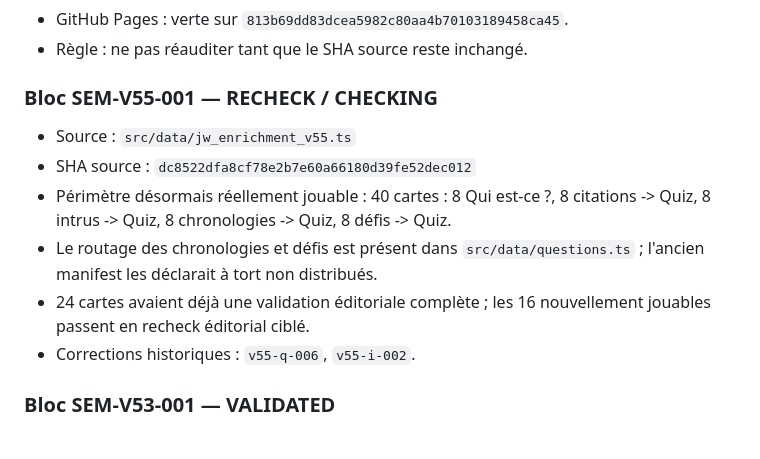
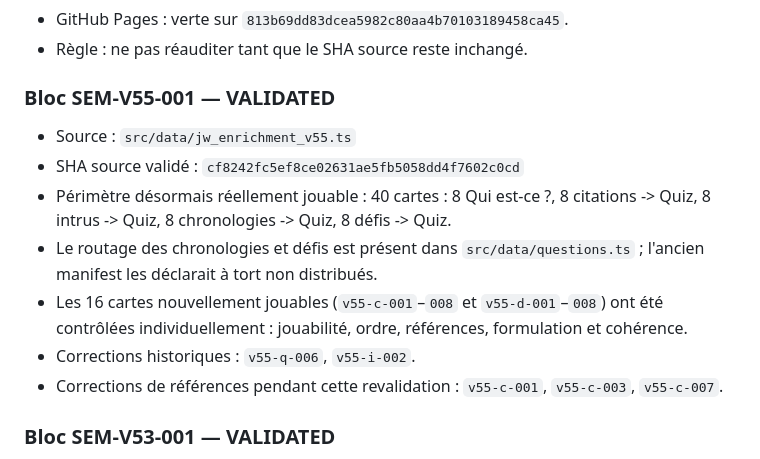
Before and after one commit to woodyfaithsong3-netizen/bible-party, a Markdown page: JOUER_AUDIT_MASTER.md, the part around the change. GitHub-like rendering.

Commit message:
audit: valider le bloc JOUER V55

```diff
--- a/JOUER_AUDIT_MASTER.md
+++ b/JOUER_AUDIT_MASTER.md
@@ -284,13 +284,14 @@ Une nouvelle passe doit commencer au bloc suivant, jamais au début du pool.
 - Règle : ne pas réauditer tant que le SHA source reste inchangé.
 
 
-### Bloc SEM-V55-001 — RECHECK / CHECKING
+### Bloc SEM-V55-001 — VALIDATED
 - Source : `src/data/jw_enrichment_v55.ts`
-- SHA source : `dc8522dfa8cf78e2b7e60a66180d39fe52dec012`
+- SHA source validé : `cf8242fc5ef8ce02631ae5fb5058dd4f7602c0cd`
 - Périmètre désormais réellement jouable : 40 cartes : 8 Qui est-ce ?, 8 citations -> Quiz, 8 intrus -> Quiz, 8 chronologies -> Quiz, 8 défis -> Quiz.
 - Le routage des chronologies et défis est présent dans `src/data/questions.ts` ; l'ancien manifest les déclarait à tort non distribués.
-- 24 cartes avaient déjà une validation éditoriale complète ; les 16 nouvellement jouables passent en recheck éditorial ciblé.
+- Les 16 cartes nouvellement jouables (`v55-c-001`–`008` et `v55-d-001`–`008`) ont été contrôlées individuellement : jouabilité, ordre, références, formulation et cohérence.
 - Corrections historiques : `v55-q-006`, `v55-i-002`.
+- Corrections de références pendant cette revalidation : `v55-c-001`, `v55-c-003`, `v55-c-007`.
 
 
 ### Bloc SEM-V53-001 — VALIDATED
```
